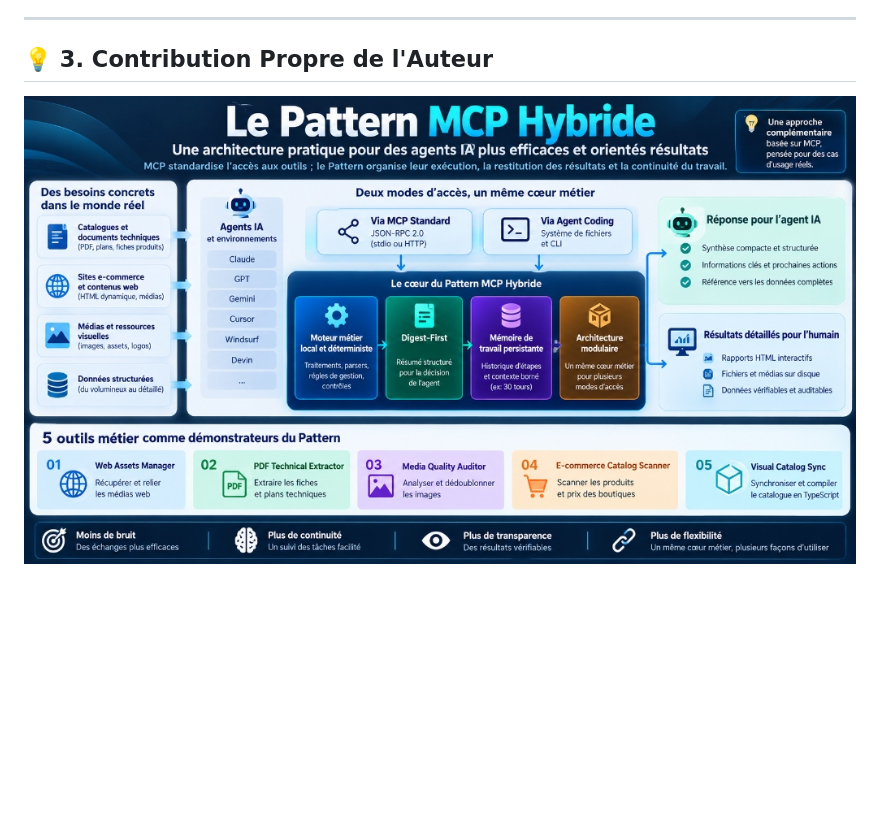
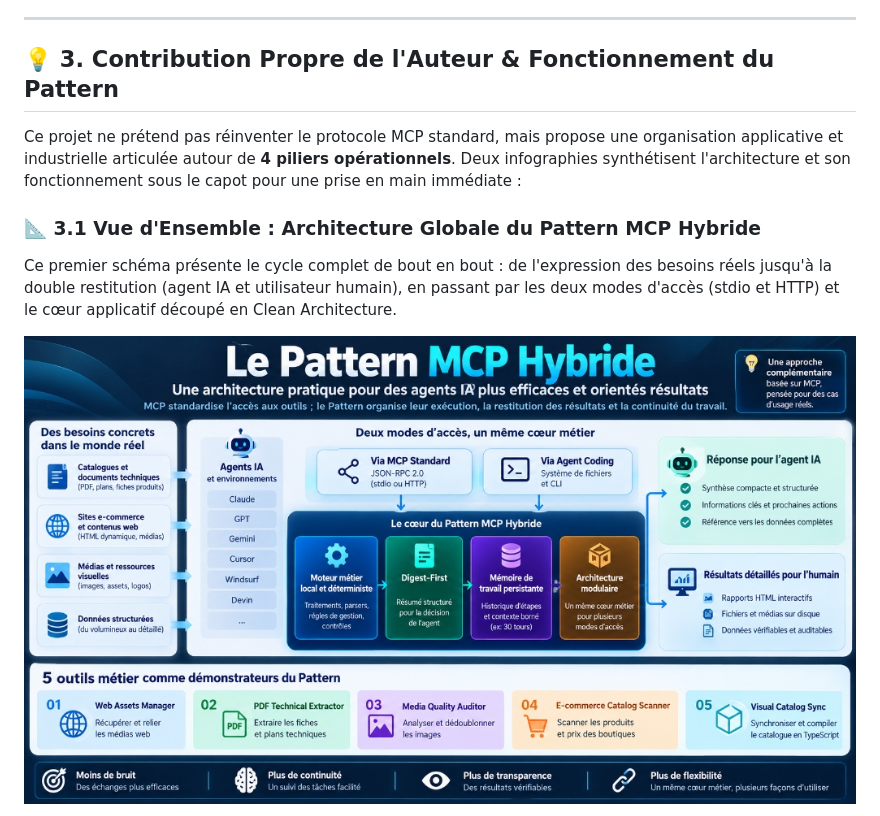
Before and after one commit to snorbik-ai/mcp-hybrid-architecture, a Markdown page: README.md, the part around one of its changes. Drawn GitHub-style; blank space fills up the shorter version.

```diff
--- a/README.md
+++ b/README.md
@@ -37,6 +37,11 @@ Pour concilier la standardisation du protocole et la maîtrise du contexte, ce p
 
 ---
 
-## 💡 3. Contribution Propre de l'Auteur
+## 💡 3. Contribution Propre de l'Auteur & Fonctionnement du Pattern
+
+Ce projet ne prétend pas réinventer le protocole MCP standard, mais propose une organisation applicative et industrielle articulée autour de **4 piliers opérationnels**. Deux infographies synthétisent l'architecture et son fonctionnement sous le capot pour une prise en main immédiate :
+
+### 📐 3.1 Vue d'Ensemble : Architecture Globale du Pattern MCP Hybride
+Ce premier schéma présente le cycle complet de bout en bout : de l'expression des besoins réels jusqu'à la double restitution (agent IA et utilisateur humain), en passant par les deux modes d'accès (stdio et HTTP) et le cœur applicatif découpé en Clean Architecture.
 
 <p align="center">
```
Also changed, not shown: other parts of README.md (+15 -6 lines).
